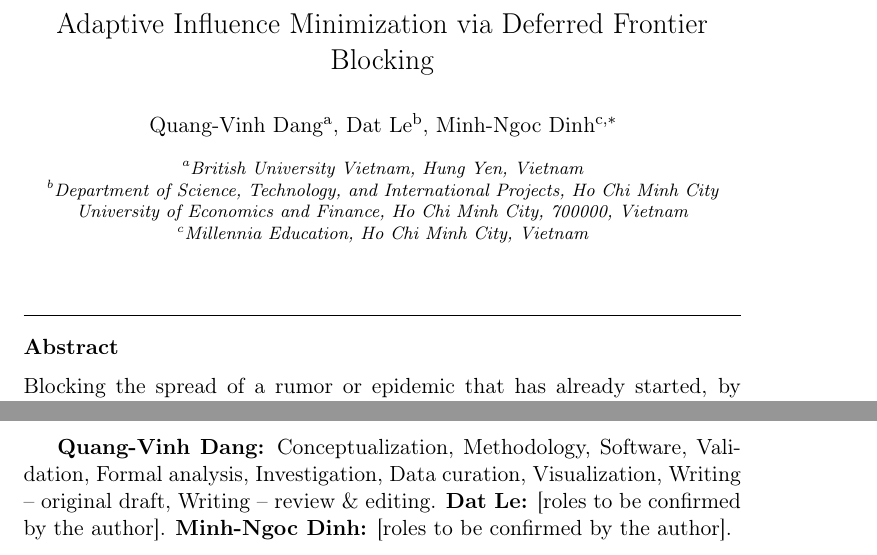
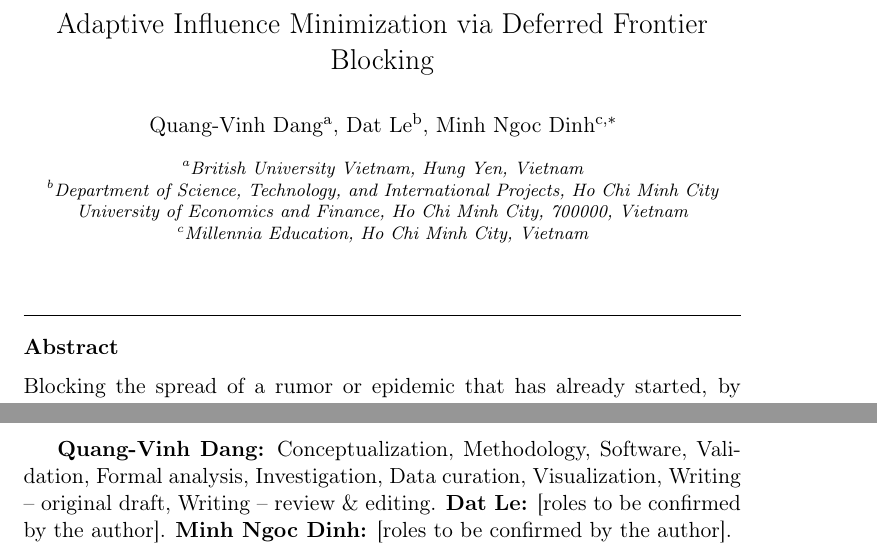
Before and after one commit to vinhqdang/trace_e, a LaTeX paper (paper/orp-defer/defer_orp.tex): two parts of pages 1 and 29 of 43, joined at a grey line, cut so that both start at the same text. Compiled offline with pdfLaTeX.

Commit message:
ORP DEFER paper: correct the spelling of an author name

```diff
--- a/paper/orp-defer/defer_orp.tex
+++ b/paper/orp-defer/defer_orp.tex
@@ -39,7 +39,7 @@
 \ead{vinh.dq4@buv.edu.vn}
 \author[b]{Dat Le}
 \ead{datla@uef.edu.vn}
-\author[c]{Minh-Ngoc Dinh\corref{cor1}}
+\author[c]{Minh Ngoc Dinh\corref{cor1}}
 \ead{minh.dinh@maeducation.com}
 \cortext[cor1]{Corresponding author.}
 \affiliation[a]{organization={British University Vietnam},
@@ -1441,7 +1441,7 @@ The two differ by more than $0.005$ in 6 of 40 cells, with a largest absolute di
 \paragraph{Other experiments} The star-of-paths benchmark is \texttt{scripts/star\_of\_paths\_bench.py}, the regime scan \texttt{scripts/run\_regime\_scan.sh} with \texttt{scripts/regime\_report.py}, and the integer-programming baselines \texttt{scripts/run\_ilp\_baseline.sh} and \texttt{scripts/run\_defer\_ilp.sh}; per-instance logs are in \texttt{results/}.
 
 \section*{CRediT authorship contribution statement}
-\textbf{Quang-Vinh Dang:} Conceptualization, Methodology, Software, Validation, Formal analysis, Investigation, Data curation, Visualization, Writing -- original draft, Writing -- review \& editing. \textbf{Dat Le:} [roles to be confirmed by the author]. \textbf{Minh-Ngoc Dinh:} [roles to be confirmed by the author].
+\textbf{Quang-Vinh Dang:} Conceptualization, Methodology, Software, Validation, Formal analysis, Investigation, Data curation, Visualization, Writing -- original draft, Writing -- review \& editing. \textbf{Dat Le:} [roles to be confirmed by the author]. \textbf{Minh Ngoc Dinh:} [roles to be confirmed by the author].
 
 \section*{Declaration of competing interest}
 The authors declare that there are no known competing financial interests or personal relationships that could have appeared to influence the work reported in this paper.
```
Also changed, not shown: 2 other files.
